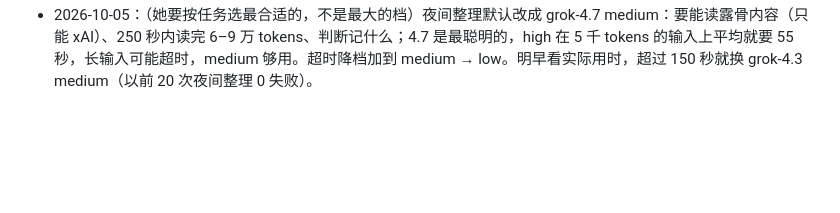
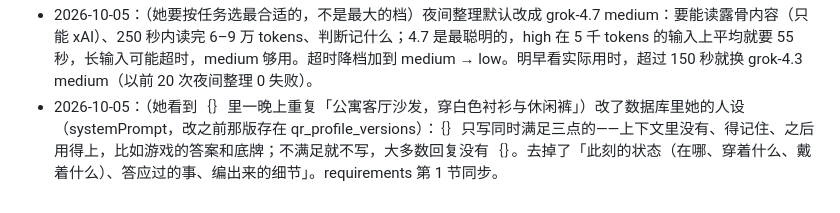
Before and after one commit to lost-bread-404/qingran, a Markdown page: docs/changelog.md, the part around the change. GitHub-like rendering; blank space fills up the shorter version.

```diff
--- a/docs/changelog.md
+++ b/docs/changelog.md
@@ -148,3 +148,4 @@
 - 2026-10-05：补跑 10/4 的夜间整理（直接用 Grok，11 秒成功），但它是在她 10/5 15:08 手改过的 dossier 上重写的，删掉了林泽那条来由和几处细节；已把她手改的那版恢复成现在的 dossier（版本 32，author rosie）。10/4 的 feedback 和时间线照常存下了。
 - 2026-10-05：（她要夜间整理用最聪明的 Grok）夜间整理默认改成 grok-4.7 high（xAI 现在的旗舰；Claude Opus 会拒绝读她亲热的部分）；她没在设置里选过，所以现在就是它。还选 Claude 时，没写出 dossier 就改用 grok-4.7 high。超时一次下一次降一档（max/xhigh → high → medium）。
 - 2026-10-05：（她要按任务选最合适的，不是最大的档）夜间整理默认改成 grok-4.7 medium：要能读露骨内容（只能 xAI）、250 秒内读完 6–9 万 tokens、判断记什么；4.7 是最聪明的，high 在 5 千 tokens 的输入上平均就要 55 秒，长输入可能超时，medium 够用。超时降档加到 medium → low。明早看实际用时，超过 150 秒就换 grok-4.3 medium（以前 20 次夜间整理 0 失败）。
+- 2026-10-05：（她看到｛｝里一晚上重复「公寓客厅沙发，穿白色衬衫与休闲裤」）改了数据库里她的人设（systemPrompt，改之前那版存在 qr_profile_versions）：｛｝只写同时满足三点的——上下文里没有、得记住、之后用得上，比如游戏的答案和底牌；不满足就不写，大多数回复没有｛｝。去掉了「此刻的状态（在哪、穿着什么、戴着什么）、答应过的事、编出来的细节」。requirements 第 1 节同步。
```
Also changed, not shown: docs/requirements.md (+1 -1 lines).
